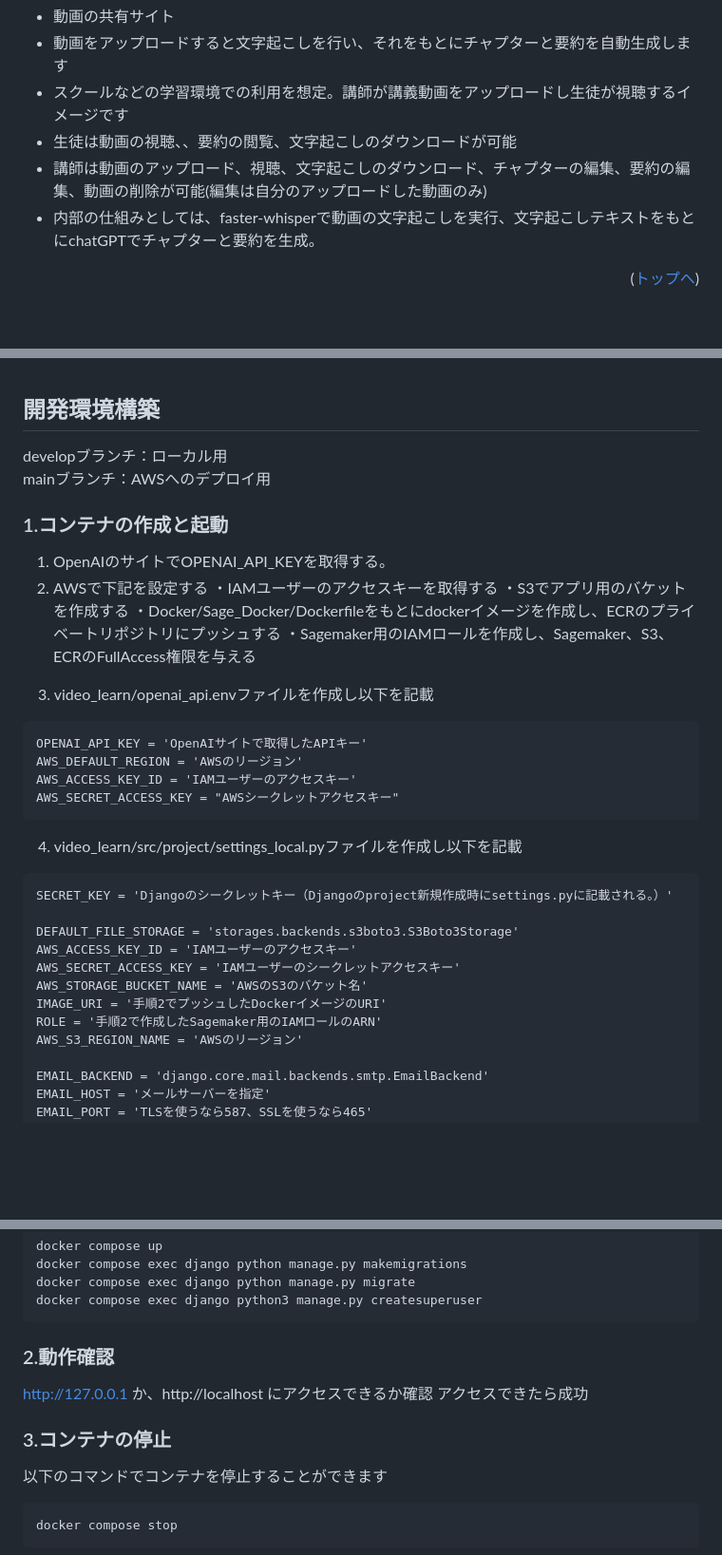
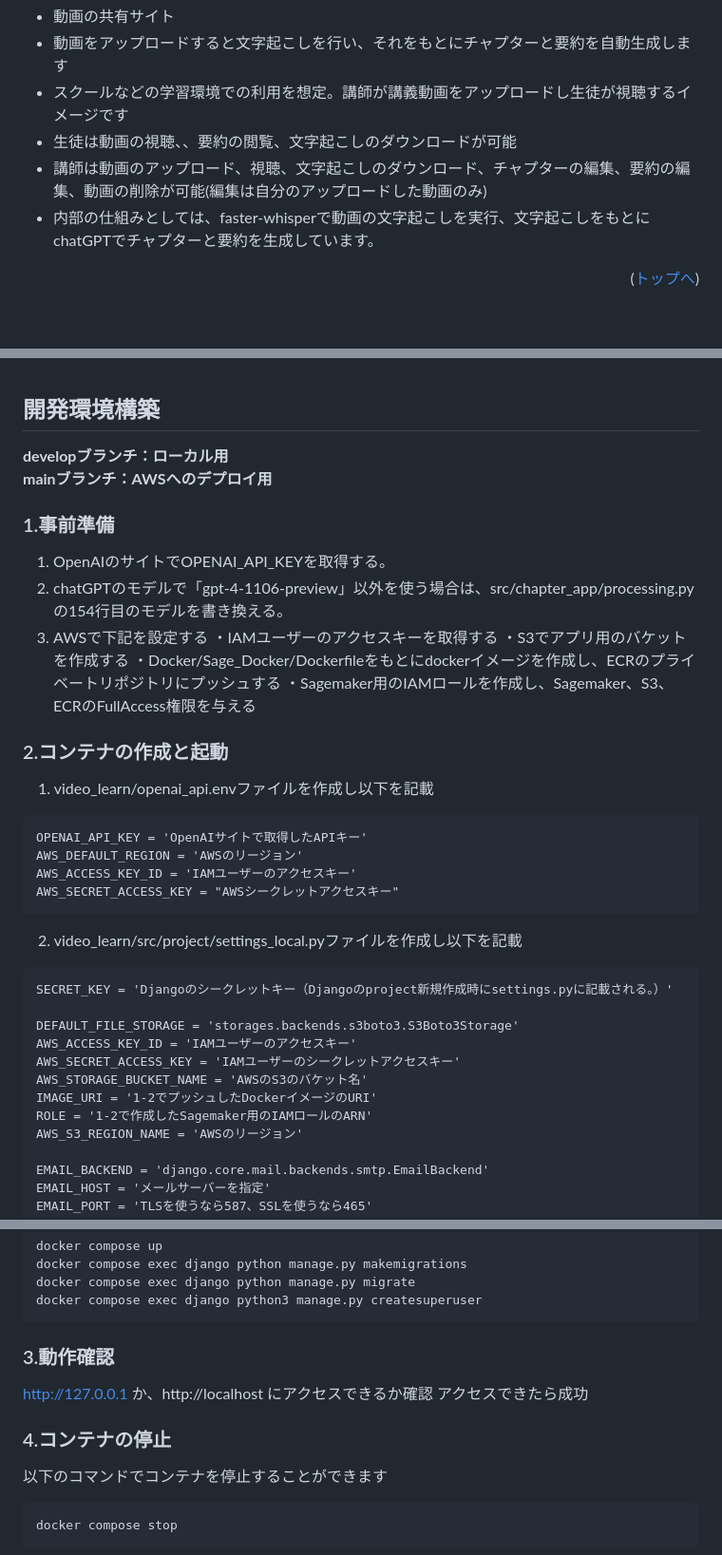
Before and after one commit to to-u-ko/video_learn, a Markdown page: README.md, 3 parts joined by grey strips. Shown: that part at 95% size. Rendered like a GitHub page; blank space fills up the shorter version.

Commit message:
#57:READMEの修正2

````diff
--- a/README.md
+++ b/README.md
@@ -50,7 +51,7 @@ https://github.com/hackathon-autumn-c/chaptan
   - スクールなどの学習環境での利用を想定。講師が講義動画をアップロードし生徒が視聴するイメージです
   - 生徒は動画の視聴、、要約の閲覧、文字起こしのダウンロードが可能
   - 講師は動画のアップロード、視聴、文字起こしのダウンロード、チャプターの編集、要約の編集、動画の削除が可能(編集は自分のアップロードした動画のみ)
-  - 内部の仕組みとしては、faster-whisperで動画の文字起こしを実行、文字起こしテキストをもとにchatGPTでチャプターと要約を生成。
+  - 内部の仕組みとしては、faster-whisperで動画の文字起こしを実行、文字起こしをもとにchatGPTでチャプターと要約を生成しています。
 
 <p align="right">(<a href="#top">トップへ</a>)</p>
 
@@ -159,27 +160,29 @@ https://github.com/hackathon-autumn-c/chaptan
 
 ## 開発環境構築
 
-developブランチ：ローカル用<br>
-mainブランチ：AWSへのデプロイ用
+**developブランチ：ローカル用**<br>
+**mainブランチ：AWSへのデプロイ用**
 
 <!-- コンテナの作成方法、パッケージのインストール方法など、開発環境構築に必要な情報を記載 -->
 
-### 1.コンテナの作成と起動
+### 1.事前準備
   1. OpenAIのサイトでOPENAI_API_KEYを取得する。
-  2. AWSで下記を設定する
+  2. chatGPTのモデルで「gpt-4-1106-preview」以外を使う場合は、src/chapter_app/processing.pyの154行目のモデルを書き換える。
+  3. AWSで下記を設定する
    ・IAMユーザーのアクセスキーを取得する
    ・S3でアプリ用のバケットを作成する
    ・Docker/Sage_Docker/Dockerfileをもとにdockerイメージを作成し、ECRのプライベートリポジトリにプッシュする
    ・Sagemaker用のIAMロールを作成し、Sagemaker、S3、ECRのFullAccess権限を与える
 
-　3. video_learn/openai_api.envファイルを作成し以下を記載
+### 2.コンテナの作成と起動
+　1. video_learn/openai_api.envファイルを作成し以下を記載
 ```
 OPENAI_API_KEY = 'OpenAIサイトで取得したAPIキー'
 AWS_DEFAULT_REGION = 'AWSのリージョン'
 AWS_ACCESS_KEY_ID = 'IAMユーザーのアクセスキー'
 AWS_SECRET_ACCESS_KEY = "AWSシークレットアクセスキー"
 ```
-　4. video_learn/src/project/settings_local.pyファイルを作成し以下を記載
+　2. video_learn/src/project/settings_local.pyファイルを作成し以下を記載
 
 ```
 SECRET_KEY = 'Djangoのシークレットキー（Djangoのproject新規作成時にsettings.pyに記載される。）'
@@ -188,8 +191,8 @@ DEFAULT_FILE_STORAGE = 'storages.backends.s3boto3.S3Boto3Storage'
 AWS_ACCESS_KEY_ID = 'IAMユーザーのアクセスキー'
 AWS_SECRET_ACCESS_KEY = 'IAMユーザーのシークレットアクセスキー'
 AWS_STORAGE_BUCKET_NAME = 'AWSのS3のバケット名'
-IMAGE_URI = '手順2でプッシュしたDockerイメージのURI'
-ROLE = '手順2で作成したSagemaker用のIAMロールのARN'
+IMAGE_URI = '1-2でプッシュしたDockerイメージのURI'
+ROLE = '1-2で作成したSagemaker用のIAMロールのARN'
 AWS_S3_REGION_NAME = 'AWSのリージョン'
 
 EMAIL_BACKEND = 'django.core.mail.backends.smtp.EmailBackend'
@@ -209,12 +212,12 @@ docker compose exec django python manage.py migrate
 docker compose exec django python3 manage.py createsuperuser
 ```
 
-### 2.動作確認
+### 3.動作確認
 
 http://127.0.0.1 か、http://localhost にアクセスできるか確認
 アクセスできたら成功
 
-### 3.コンテナの停止
+### 4.コンテナの停止
 
 以下のコマンドでコンテナを停止することができます
 
````
Also changed, not shown: other parts of README.md (+2 -1 lines).
